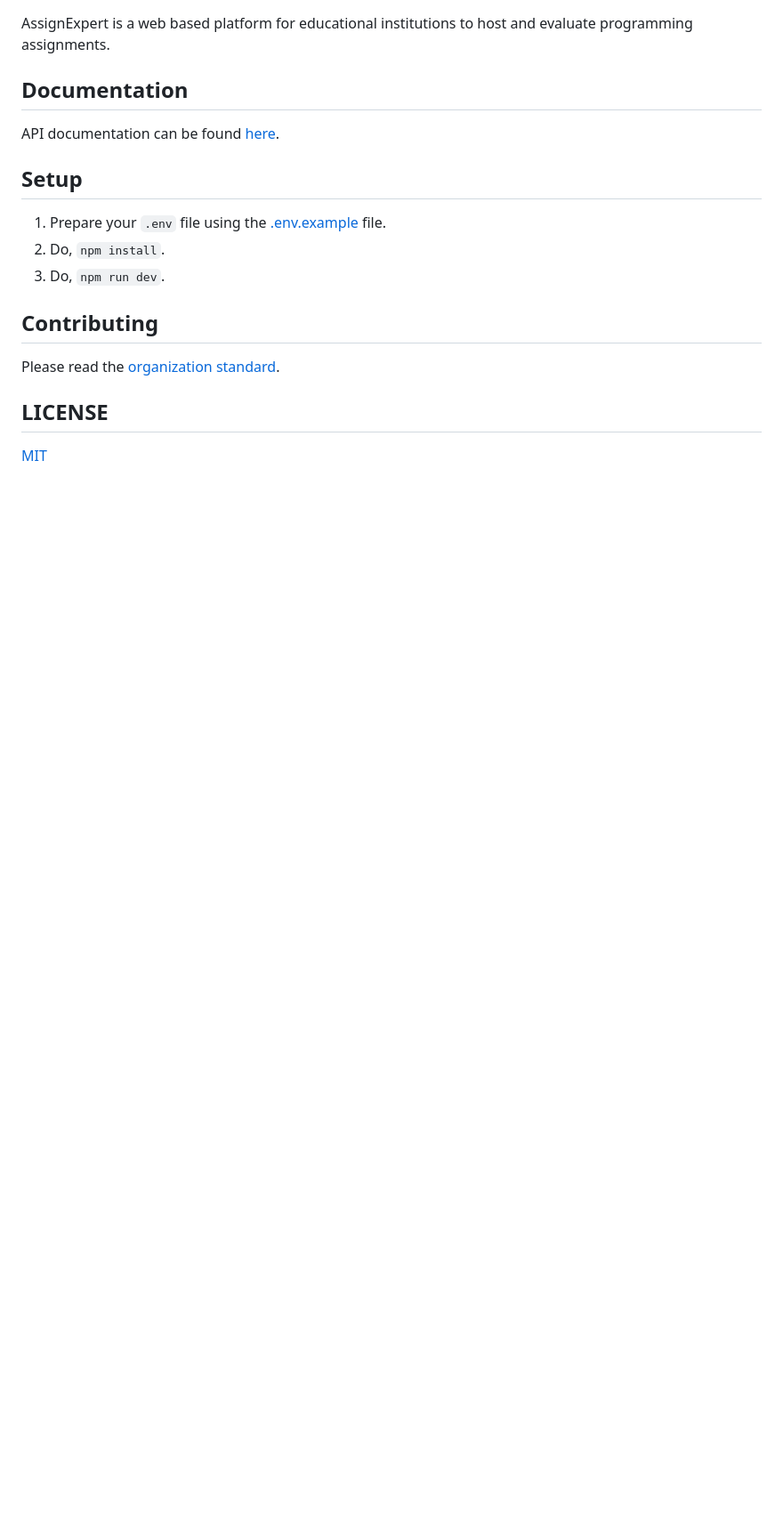
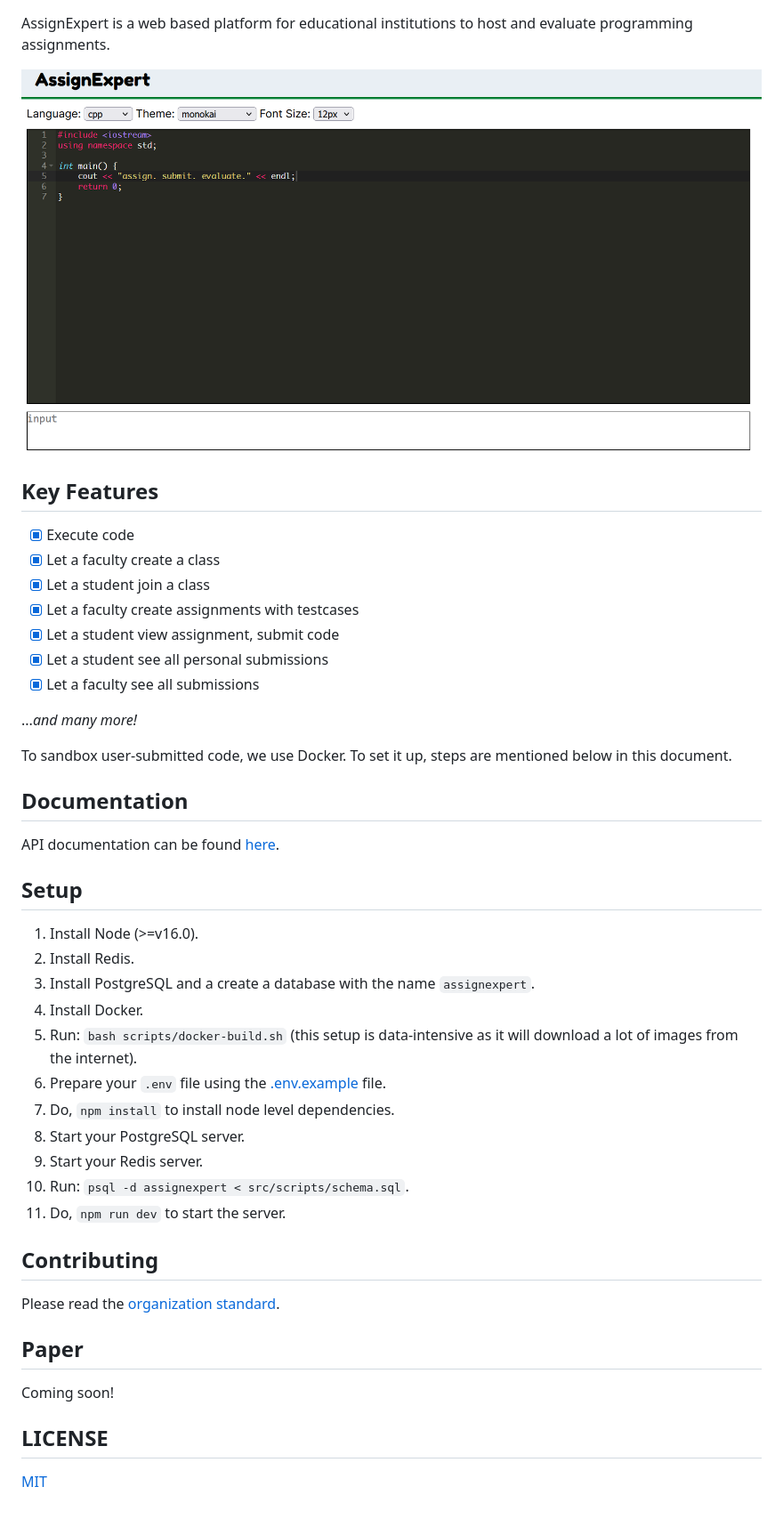
Before and after one commit to viveknathani/assignexpert, a Markdown page: README.md, the part around the change printed below. Shown: that part at 89% size. Rendered like a GitHub page; pictures changed too: SCREENSHOT.PNG (added); blank space fills up the shorter version.

Commit message:
docs: update README

```diff
--- a/README.md
+++ b/README.md
@@ -4,5 +4,21 @@
 
 AssignExpert is a web based platform for educational institutions to host and evaluate programming assignments.
+
+<img src="./SCREENSHOT.PNG">
+
+## Key Features
+
+- [x] Execute code
+- [x] Let a faculty create a class
+- [x] Let a student join a class
+- [x] Let a faculty create assignments with testcases
+- [x] Let a student view assignment, submit code
+- [x] Let a student see all personal submissions
+- [x] Let a faculty see all submissions
+
+...*and many more!*
+
+To sandbox user-submitted code, we use Docker. To set it up, steps are mentioned below in this document.
 
 ## Documentation
 
@@ -10,14 +26,26 @@ API documentation can be found [here](https://assignexpert.github.io/assignexper
 
 ## Setup
 
-1. Prepare your `.env` file using the [.env.example](/.env.example) file.
-2. Do, `npm install`.
-3. Do, `npm run dev`.
+1. Install Node (>=v16.0).
+2. Install Redis.
+3. Install PostgreSQL and a create a database with the name `assignexpert`.
+4. Install Docker.
+5. Run: `bash scripts/docker-build.sh` (this setup is data-intensive as it will download a lot of images from the internet).
+6. Prepare your `.env` file using the [.env.example](/.env.example) file.
+7. Do, `npm install` to install node level dependencies.
+8. Start your PostgreSQL server.
+9. Start your Redis server.
+10. Run: `psql -d assignexpert < src/scripts/schema.sql`.
+11. Do, `npm run dev` to start the server.
 
 ## Contributing
 
 Please read the [organization standard](https://github.com/assignexpert/standard).
 
+## Paper
+
+Coming soon!
+
 ## LICENSE
 
 [MIT](./LICENSE)
```
Also changed, not shown: other parts of README.md (+1 -1 lines).
